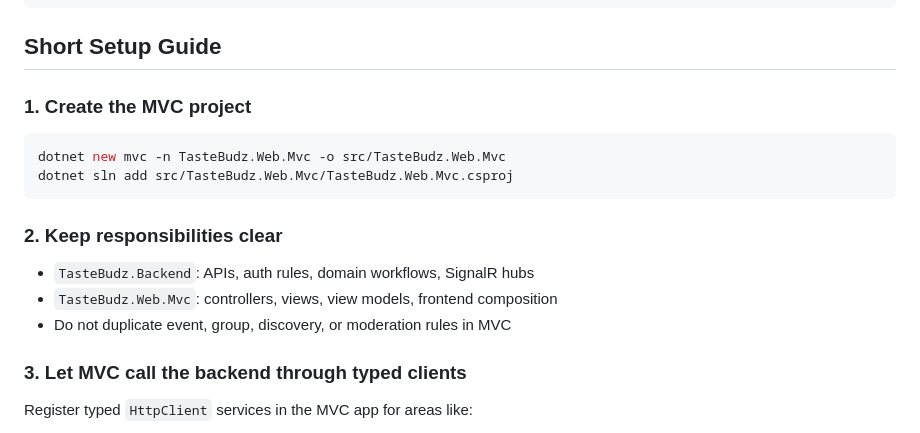
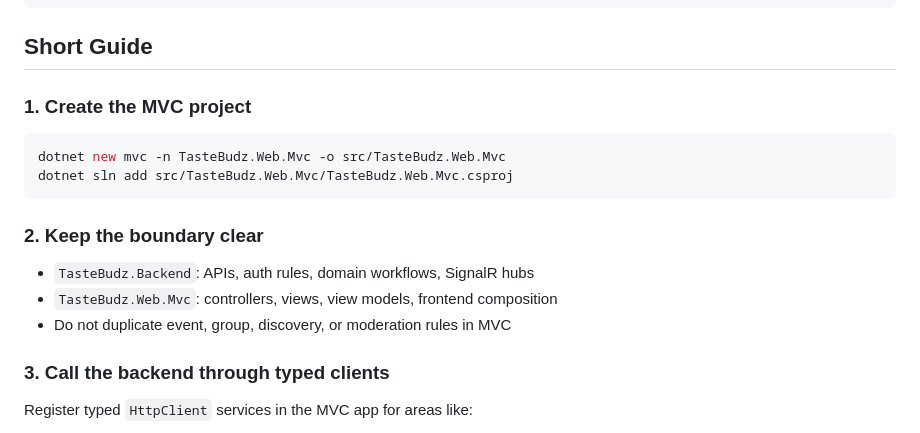
Before and after one commit to glebovski1/TasteBudz, a Markdown page: MVC-Frontend-Integration-Guide.md, the part around one of its changes. GitHub-like rendering.

````diff
--- a/MVC-Frontend-Integration-Guide.md
+++ b/MVC-Frontend-Integration-Guide.md
@@ -44,7 +36,7 @@ tests/
   TasteBudz.Backend.IntegrationTests/
 ```
 
-## Short Setup Guide
+## Short Guide
 
 ### 1. Create the MVC project
 
@@ -53,13 +45,13 @@ dotnet new mvc -n TasteBudz.Web.Mvc -o src/TasteBudz.Web.Mvc
 dotnet sln add src/TasteBudz.Web.Mvc/TasteBudz.Web.Mvc.csproj
 ```
 
-### 2. Keep responsibilities clear
+### 2. Keep the boundary clear
 
 - `TasteBudz.Backend`: APIs, auth rules, domain workflows, SignalR hubs
 - `TasteBudz.Web.Mvc`: controllers, views, view models, frontend composition
 - Do not duplicate event, group, discovery, or moderation rules in MVC
 
-### 3. Let MVC call the backend through typed clients
+### 3. Call the backend through typed clients
 
 Register typed `HttpClient` services in the MVC app for areas like:
 
````
Also changed, not shown: other parts of MVC-Frontend-Integration-Guide.md (+18 -24 lines).
